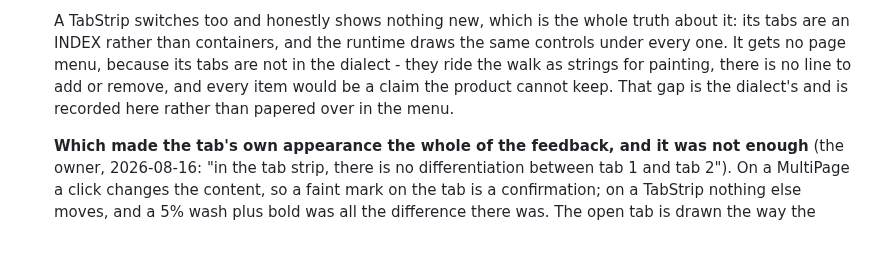
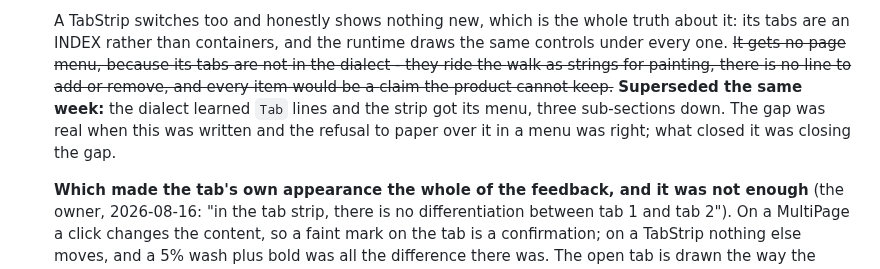
Before and after one commit to WilliamSmithEdward/xlide_vbide, a Markdown page: docs/userform-designer.md, the part around the change. Rendered like a GitHub page; blank space fills up the shorter version.

Commit message:
A superseded claim about TabStrip tabs, still stated as true
The containers section says a TabStrip "gets no page menu, because its tabs are not in the
dialect". That was true when it was written and false twenty-five lines later, where the same
section records the dialect learning `Tab` lines and the strip getting New Tab and Delete Tab.

This document is a running record and supersession is normal in it, but the Pictures risk shows
the convention: strike the dead claim and say what closed it. This one was left standing, so a
reader landing on it gets a flat statement of something the product stopped doing days ago.
Struck, with a pointer down the page - and keeping the reason it was right at the time, which
was refusing to offer menu items the dialect could not honour.

```diff
--- a/docs/userform-designer.md
+++ b/docs/userform-designer.md
@@ -852,10 +852,11 @@ the host-owns-membership invariant survives.
 
   A TabStrip switches too and honestly shows nothing new, which is the whole truth about it:
   its tabs are an INDEX rather than containers, and the runtime draws the same controls under
-  every one. It gets no page menu, because its tabs are not in the dialect - they ride the
+  every one. ~~It gets no page menu, because its tabs are not in the dialect - they ride the
   walk as strings for painting, there is no line to add or remove, and every item would be a
-  claim the product cannot keep. That gap is the dialect's and is recorded here rather than
-  papered over in the menu.
+  claim the product cannot keep.~~ **Superseded the same week:** the dialect learned `Tab` lines
+  and the strip got its menu, three sub-sections down. The gap was real when this was written and
+  the refusal to paper over it in a menu was right; what closed it was closing the gap.
 
   **Which made the tab's own appearance the whole of the feedback, and it was not enough** (the
   owner, 2026-08-16: "in the tab strip, there is no differentiation between tab 1 and tab 2").
```
